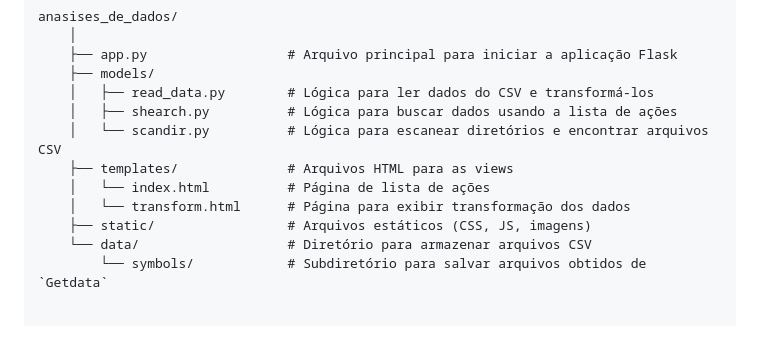
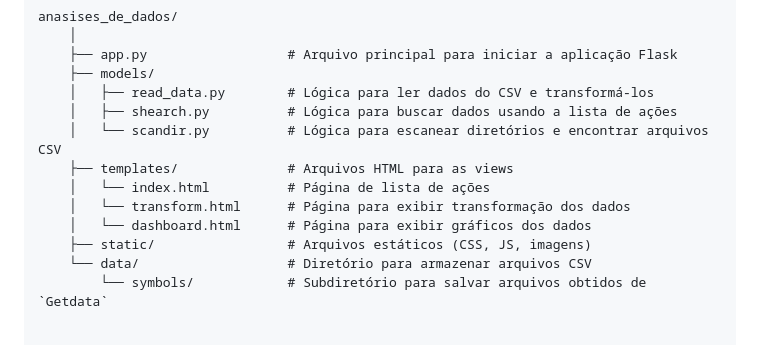
Before and after one commit to Daltonguimaraes/analises_de_dados, a Markdown page: README.md, the part around the change. GitHub-like rendering.

Commit message:
inclusão de arquivos na estrutura do projeto

```diff
--- a/README.md
+++ b/README.md
@@ -45,6 +45,7 @@ anasises_de_dados/
     ├── templates/              # Arquivos HTML para as views
     │   └── index.html          # Página de lista de ações
     │   └── transform.html      # Página para exibir transformação dos dados
+    │   └── dashboard.html      # Página para exibir gráficos dos dados
     ├── static/                 # Arquivos estáticos (CSS, JS, imagens)
     └── data/                   # Diretório para armazenar arquivos CSV
         └── symbols/            # Subdiretório para salvar arquivos obtidos de `Getdata`
```
